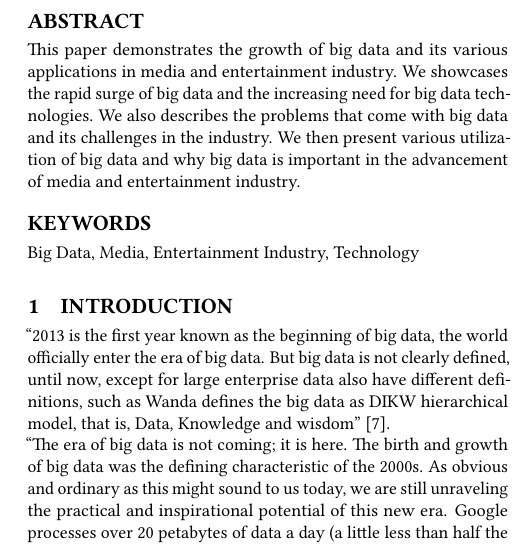
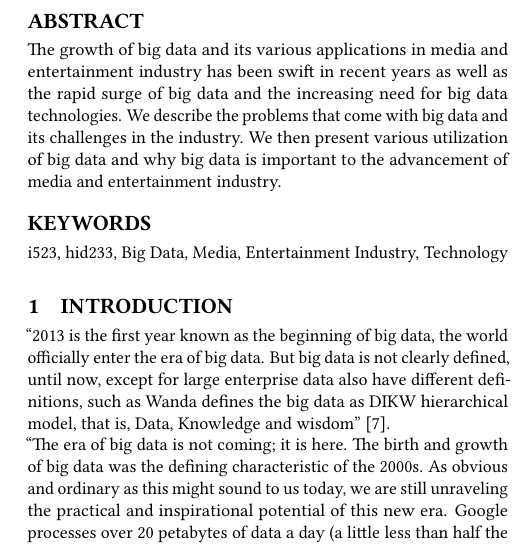
Before and after one commit to bigdata-i523/hid233, a LaTeX paper (paper1/report.tex): part of one column of page 1 of 2, cut so that both start at the same text. Compiled offline with pdfLaTeX.

Commit message:
Update report.tex

```diff
--- a/paper1/report.tex
+++ b/paper1/report.tex
@@ -28,11 +28,16 @@
 
 \begin{abstract}
 
-    This paper demonstrates the growth of big data and its various applications in media and entertainment industry. We showcases the rapid surge of big data and the increasing need for big data technologies. We also describes the problems that come with big data and its challenges in the industry. We then present various utilization of big data and why big data is important in the advancement of media and entertainment industry.
+    The growth of big data and its various applications in media and entertainment
+    industry has been swift in recent years as well as the rapid surge of big data
+    and the increasing need for big data technologies. We describe the problems
+    that come with big data and its challenges in the industry. We then present
+    various utilization of big data and why big data is important to the advancement
+    of media and entertainment industry.
 
 \end{abstract}
 
-\keywords{Big Data, Media, Entertainment Industry, Technology}
+\keywords{i523, hid233, Big Data, Media, Entertainment Industry, Technology}
 
 \maketitle
 
```
